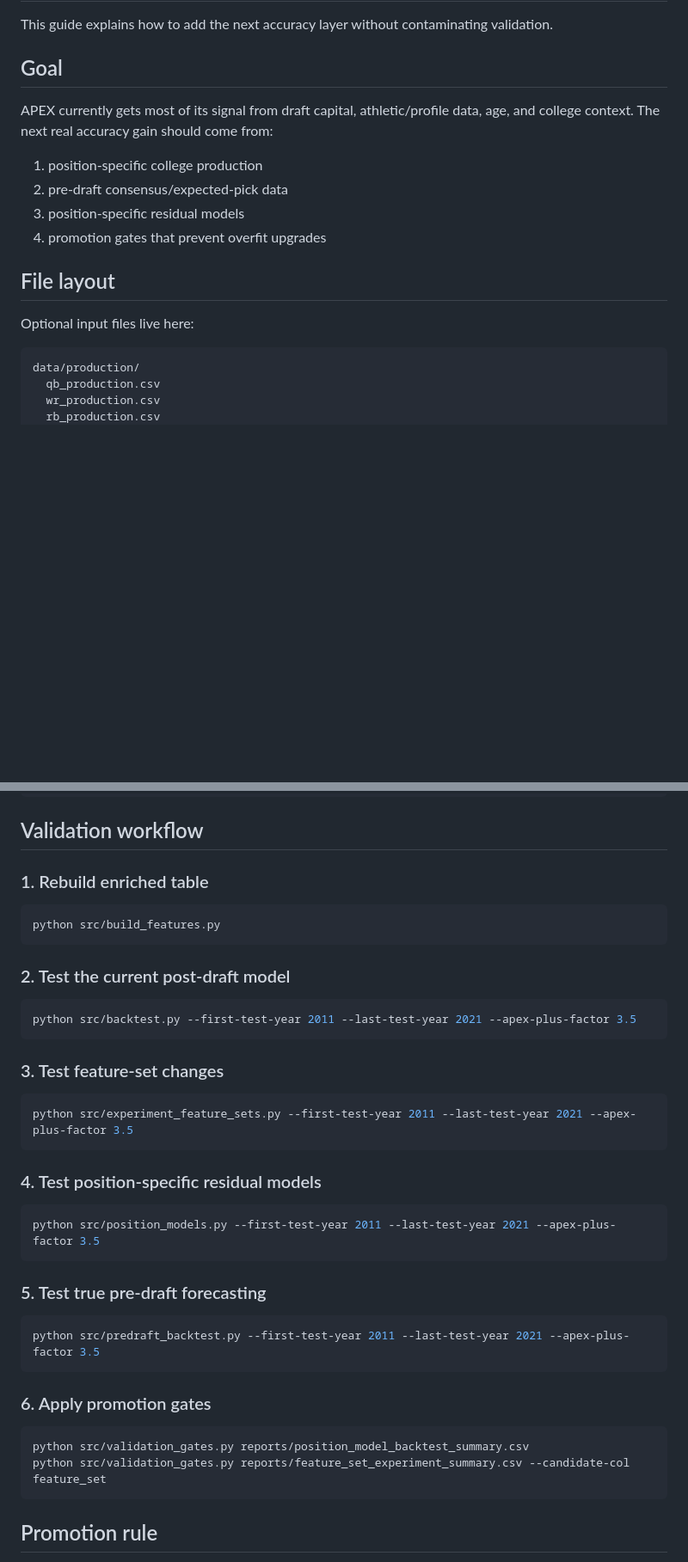
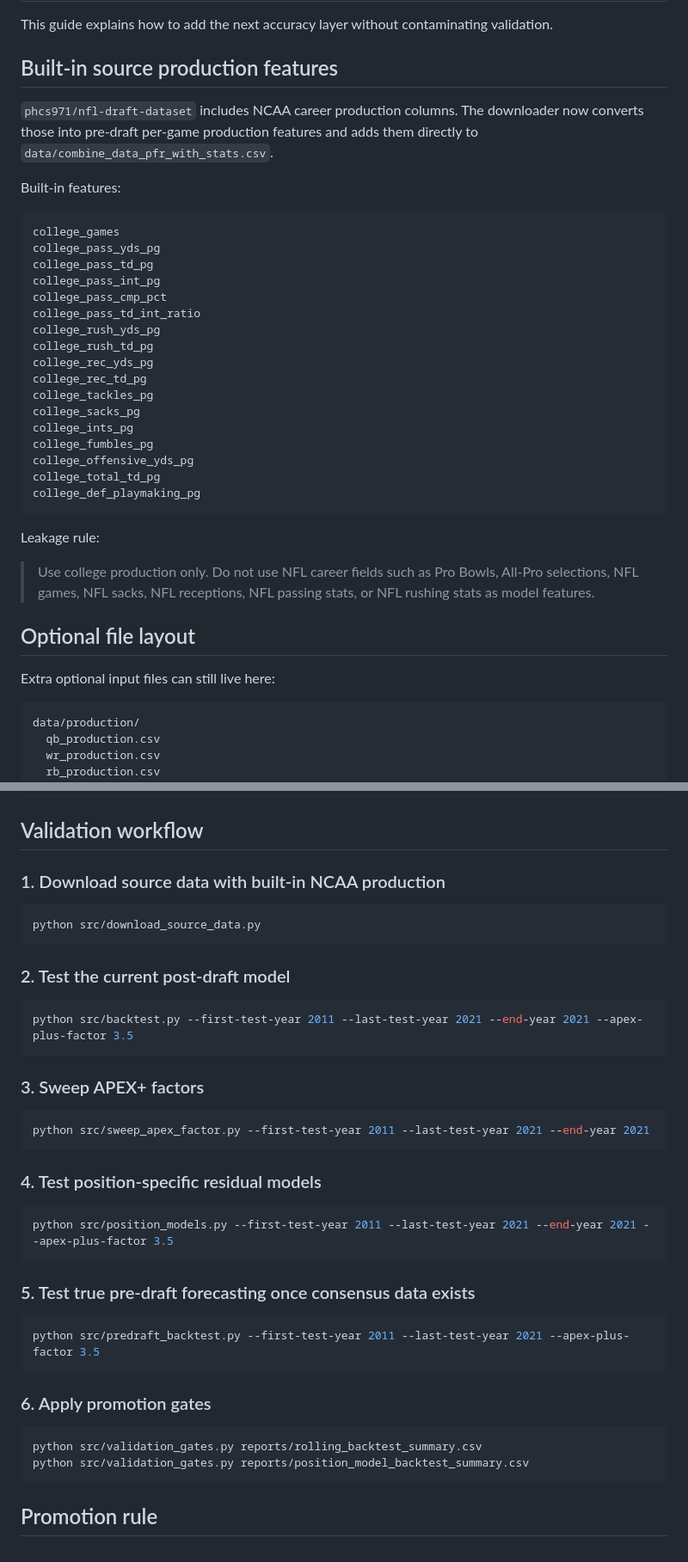
Before and after one commit to SeanPullins/NFLModel, a Markdown page: docs/FEATURES.md, 2 parts joined by grey strips. Shown at 86% size. Drawn GitHub-style; blank space fills up the shorter version.

Commit message:
Document built-in NCAA production features

````diff
--- a/docs/FEATURES.md
+++ b/docs/FEATURES.md
@@ -2,18 +2,39 @@
 
 This guide explains how to add the next accuracy layer without contaminating validation.
 
-## Goal
+## Built-in source production features
 
-APEX currently gets most of its signal from draft capital, athletic/profile data, age, and college context. The next real accuracy gain should come from:
+`phcs971/nfl-draft-dataset` includes NCAA career production columns. The downloader now converts those into pre-draft per-game production features and adds them directly to `data/combine_data_pfr_with_stats.csv`.
 
-1. position-specific college production
-2. pre-draft consensus/expected-pick data
-3. position-specific residual models
-4. promotion gates that prevent overfit upgrades
+Built-in features:
 
-## File layout
+```text
+college_games
+college_pass_yds_pg
+college_pass_td_pg
+college_pass_int_pg
+college_pass_cmp_pct
+college_pass_td_int_ratio
+college_rush_yds_pg
+college_rush_td_pg
+college_rec_yds_pg
+college_rec_td_pg
+college_tackles_pg
+college_sacks_pg
+college_ints_pg
+college_fumbles_pg
+college_offensive_yds_pg
+college_total_td_pg
+college_def_playmaking_pg
+```
 
-Optional input files live here:
+Leakage rule:
+
+> Use college production only. Do not use NFL career fields such as Pro Bowls, All-Pro selections, NFL games, NFL sacks, NFL receptions, NFL passing stats, or NFL rushing stats as model features.
+
+## Optional file layout
+
+Extra optional input files can still live here:
 
 ```text
 data/production/
@@ -124,31 +145,31 @@ shrine_bowl
 
 ## Validation workflow
 
-### 1. Rebuild enriched table
+### 1. Download source data with built-in NCAA production
 
 ```bash
-python src/build_features.py
+python src/download_source_data.py
 ```
 
 ### 2. Test the current post-draft model
 
 ```bash
-python src/backtest.py --first-test-year 2011 --last-test-year 2021 --apex-plus-factor 3.5
+python src/backtest.py --first-test-year 2011 --last-test-year 2021 --end-year 2021 --apex-plus-factor 3.5
 ```
 
-### 3. Test feature-set changes
+### 3. Sweep APEX+ factors
 
 ```bash
-python src/experiment_feature_sets.py --first-test-year 2011 --last-test-year 2021 --apex-plus-factor 3.5
+python src/sweep_apex_factor.py --first-test-year 2011 --last-test-year 2021 --end-year 2021
 ```
 
 ### 4. Test position-specific residual models
 
 ```bash
-python src/position_models.py --first-test-year 2011 --last-test-year 2021 --apex-plus-factor 3.5
+python src/position_models.py --first-test-year 2011 --last-test-year 2021 --end-year 2021 --apex-plus-factor 3.5
 ```
 
-### 5. Test true pre-draft forecasting
+### 5. Test true pre-draft forecasting once consensus data exists
 
 ```bash
 python src/predraft_backtest.py --first-test-year 2011 --last-test-year 2021 --apex-plus-factor 3.5
@@ -157,8 +178,8 @@ python src/predraft_backtest.py --first-test-year 2011 --last-test-year 2021 --a
 ### 6. Apply promotion gates
 
 ```bash
+python src/validation_gates.py reports/rolling_backtest_summary.csv
 python src/validation_gates.py reports/position_model_backtest_summary.csv
-python src/validation_gates.py reports/feature_set_experiment_summary.csv --candidate-col feature_set
 ```
 
 ## Promotion rule
````
Also changed, not shown: other parts of docs/FEATURES.md (+4 -4 lines).
